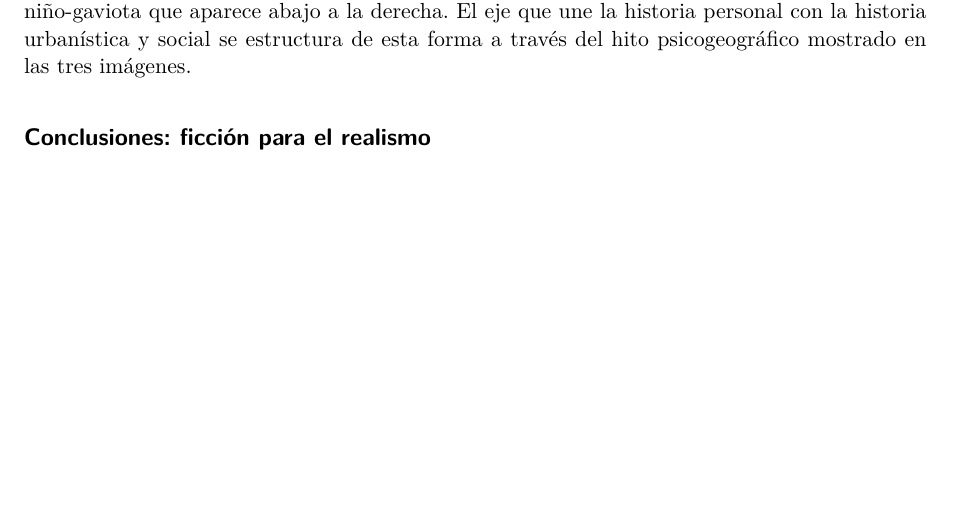
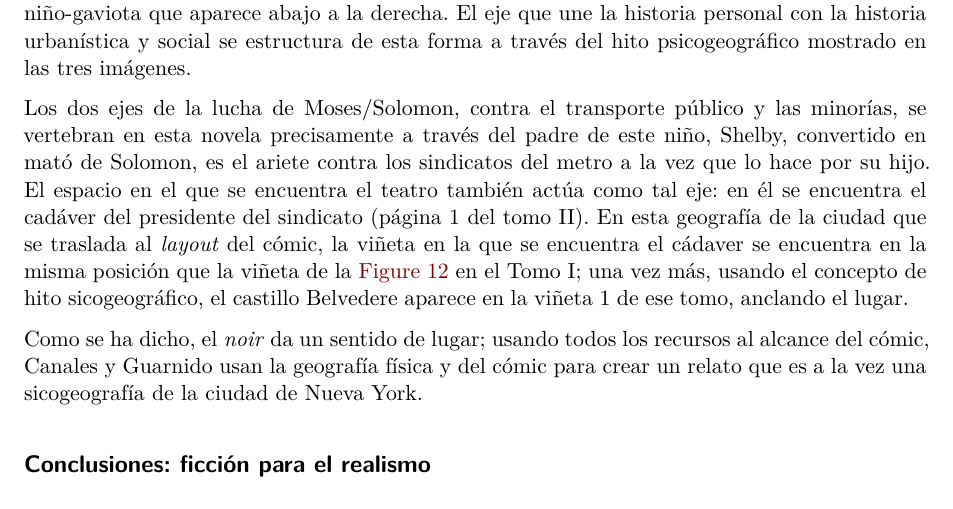
Before and after one commit to JJ/blacksad-city, a Quarto document (blacksad-city.qmd): part of page 13 of 14, cut so that both start at the same text, the shorter picture padded with empty space. Rendered offline with R 4.5, knitr and Pandoc in place of Quarto, then LaTeX, with nearby package versions.

Commit message:
Terminando lo de Moses

```diff
--- a/blacksad-city.qmd
+++ b/blacksad-city.qmd
@@ -186,6 +186,10 @@ En los dos tomos se recorre prácticamente toda la historia. Como se muestra en
 
 En @fig-paralelo, que aparece en el segundo tomo, los autores crean un hito psicogeográfico, uniendo la infancia sana y feliz de uno de los protagonistas al poblado en el que vivían, una *hooverville*. Las mismas torres que aparecen como fondo de la función teatral en el parque en el primer tomo. Así los autores transmiten el derribo de la colonia y la construcción, en el mismo lugar, del parque. Esto sucedió en los años 30, igual que en la serie: en lo que hoy es el *Great Lawn* se creó la llamada *Depression street*, una calle de construcciones improvisadas, algunas de ellas con bastante solidez. Robert Moses, como comisionado de parques, fue el que impulsó el desalojo. Aunque no es la posición que se refleja en la imagen, el fondo de la primera corresponde de forma precisa a [esta foto](https://avccxlqtlq.cloudimg.io/https://citydays.com/blog-assets/media/images/The_Best_Castles_to_visit_in_New_Y.2e16d0ba.fill-450x450_PUFpgZv.jpg), sacada desde Central Park. En primer término el Belvedere Castle, y las torres que se repiten son los [San Remo Apartments](https://es.wikipedia.org/wiki/The_San_Remo), que actúan así como ancla de la historia urbanística y también anclaje a la ciudad real. A la vez la imagen aparece en la página 33 como un cuadro en la casa de uno de los protagonistas, pintado por él, precisamente el niño-gaviota que aparece abajo a la derecha. El eje que une la historia personal con la historia urbanística y social se estructura de esta forma a través del hito psicogeográfico mostrado en las tres imágenes.
 
+Los dos ejes de la lucha de Moses/Solomon, contra el transporte público y las minorías, se vertebran en esta novela precisamente a través del padre de este niño, Shelby, convertido en mató de Solomon, es el ariete contra los sindicatos del metro a la vez que lo hace por su hijo. El espacio en el que se encuentra el teatro también actúa como tal eje: en él se encuentra el cadáver del presidente del sindicato (página 1 del tomo II). En esta geografía de la ciudad que se traslada al *layout* del cómic, la viñeta en la que se encuentra el cádaver se encuentra en la misma posición que la viñeta de la @fig-paralelo en el Tomo I; una vez más, usando el concepto de hito sicogeográfico, el castillo Belvedere aparece en la viñeta 1 de ese tomo, anclando el lugar.
+
+Como se ha dicho, el *noir* da un sentido de lugar; usando todos los recursos al alcance del cómic, Canales y Guarnido usan la geografía física y del cómic para crear un relato que es a la vez una sicogeografía de la ciudad de Nueva York.
+
 ## Conclusiones: ficción para el realismo
 
 De unos inicios en los cuales la ciudad es trasfondo y metáfora, la serie de Blacksad se va convirtiendo, poco a poco, en una crónica de las transformaciones en el transporte y el tránsito de masas y sus consecuencias urbanísticas narradas como una historia social y hasta cierto punto cultural de los Estados Unidos de los años 50: Arctic Nation habla de la segregación y del abandono de los barrios segregados; Alma Roja incide más en la historia cultural, aunque también tiene una incursión en la reconstrucción de la Europa de la posguerra; "El infierno, el silencio" muestra una Nueva Orleans creada alrededor de los tranvías y apunta a su transformación usando puentes; "Amarillo" es la crónica del urbanismo de las interestatales y el ferrocarril de costa a costa; finalmente, "Todo cae" es la historia de la lucha de Robert Moses y el automóvil contra la ciudad.
```
